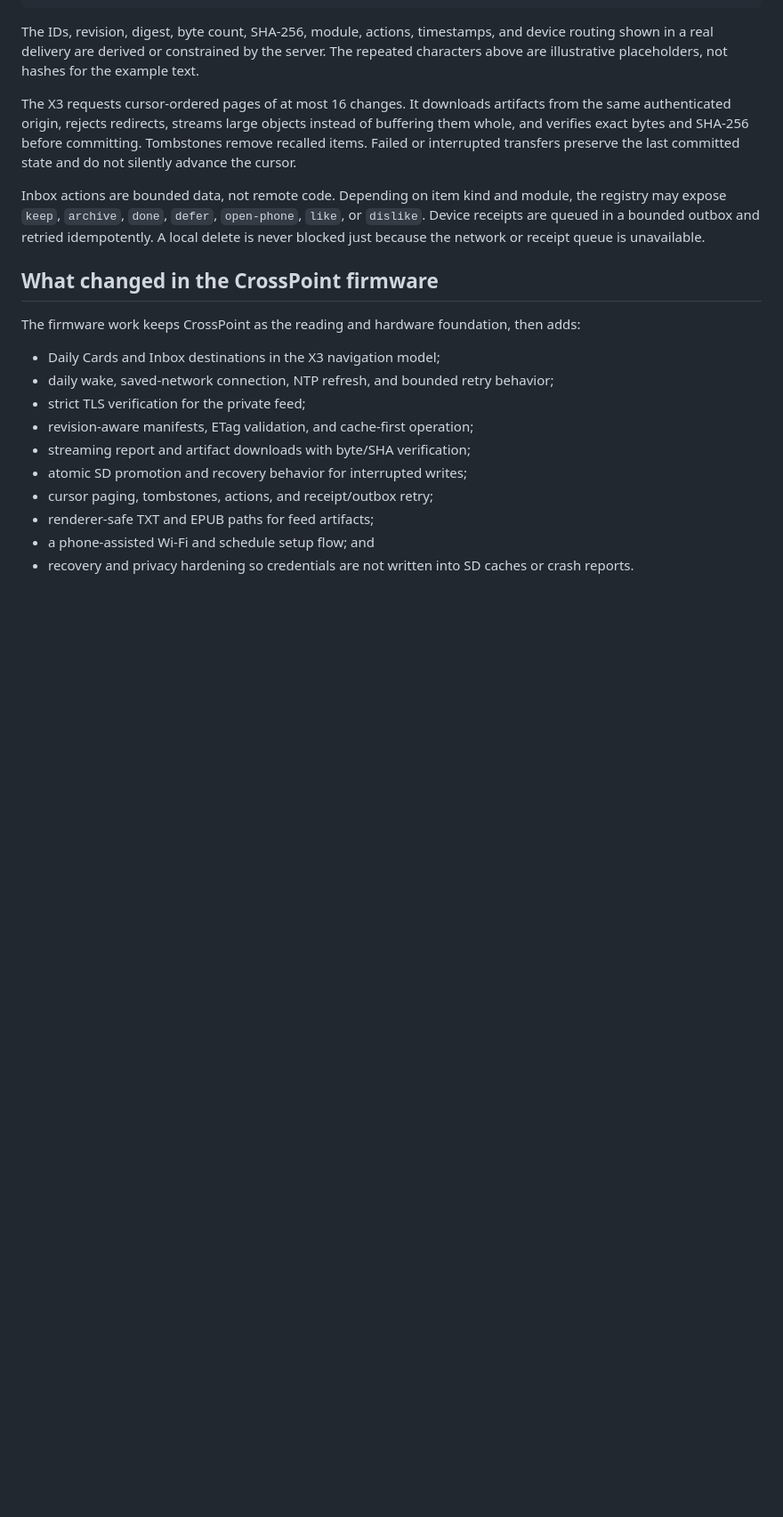
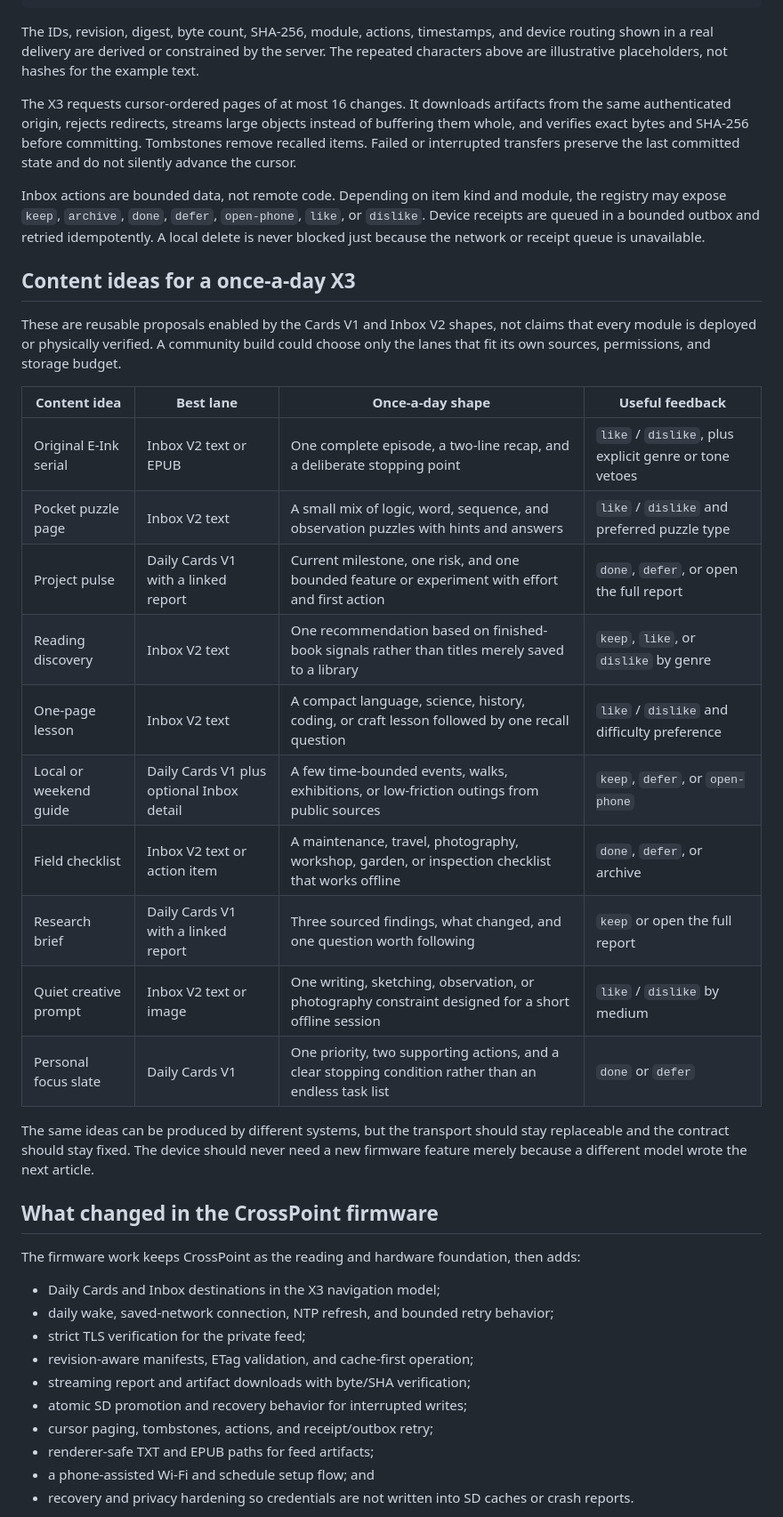
Before and after one commit to RO11/x3-preview-qa-lab, a Markdown page: docs/AI_FED_CROSSPOINT_PIPELINE.md, the part around the change printed below. Shown: that part at 89% size. GitHub-like rendering; blank space fills up the shorter version.

```diff
--- a/docs/AI_FED_CROSSPOINT_PIPELINE.md
+++ b/docs/AI_FED_CROSSPOINT_PIPELINE.md
@@ -195,6 +205,25 @@ The X3 requests cursor-ordered pages of at most 16 changes. It downloads artifac
 
 Inbox actions are bounded data, not remote code. Depending on item kind and module, the registry may expose `keep`, `archive`, `done`, `defer`, `open-phone`, `like`, or `dislike`. Device receipts are queued in a bounded outbox and retried idempotently. A local delete is never blocked just because the network or receipt queue is unavailable.
 
+## Content ideas for a once-a-day X3
+
+These are reusable proposals enabled by the Cards V1 and Inbox V2 shapes, not claims that every module is deployed or physically verified. A community build could choose only the lanes that fit its own sources, permissions, and storage budget.
+
+| Content idea | Best lane | Once-a-day shape | Useful feedback |
+|---|---|---|---|
+| Original E-Ink serial | Inbox V2 text or EPUB | One complete episode, a two-line recap, and a deliberate stopping point | `like` / `dislike`, plus explicit genre or tone vetoes |
+| Pocket puzzle page | Inbox V2 text | A small mix of logic, word, sequence, and observation puzzles with hints and answers | `like` / `dislike` and preferred puzzle type |
+| Project pulse | Daily Cards V1 with a linked report | Current milestone, one risk, and one bounded feature or experiment with effort and first action | `done`, `defer`, or open the full report |
+| Reading discovery | Inbox V2 text | One recommendation based on finished-book signals rather than titles merely saved to a library | `keep`, `like`, or `dislike` by genre |
+| One-page lesson | Inbox V2 text | A compact language, science, history, coding, or craft lesson followed by one recall question | `like` / `dislike` and difficulty preference |
+| Local or weekend guide | Daily Cards V1 plus optional Inbox detail | A few time-bounded events, walks, exhibitions, or low-friction outings from public sources | `keep`, `defer`, or `open-phone` |
+| Field checklist | Inbox V2 text or action item | A maintenance, travel, photography, workshop, garden, or inspection checklist that works offline | `done`, `defer`, or archive |
+| Research brief | Daily Cards V1 with a linked report | Three sourced findings, what changed, and one question worth following | `keep` or open the full report |
+| Quiet creative prompt | Inbox V2 text or image | One writing, sketching, observation, or photography constraint designed for a short offline session | `like` / `dislike` by medium |
+| Personal focus slate | Daily Cards V1 | One priority, two supporting actions, and a clear stopping condition rather than an endless task list | `done` or `defer` |
+
+The same ideas can be produced by different systems, but the transport should stay replaceable and the contract should stay fixed. The device should never need a new firmware feature merely because a different model wrote the next article.
+
 ## What changed in the CrossPoint firmware
 
 The firmware work keeps CrossPoint as the reading and hardware foundation, then adds:
```
Also changed, not shown: other parts of docs/AI_FED_CROSSPOINT_PIPELINE.md (+10 -0 lines), README.md (+10 -0 lines), docs/images/inbox-v2-spark-article.png (added), docs/images/inbox-v2-spark-list.png (added), 2 other files.
